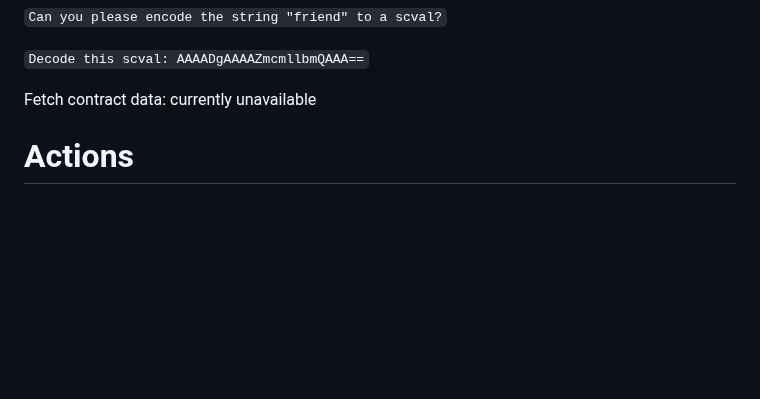
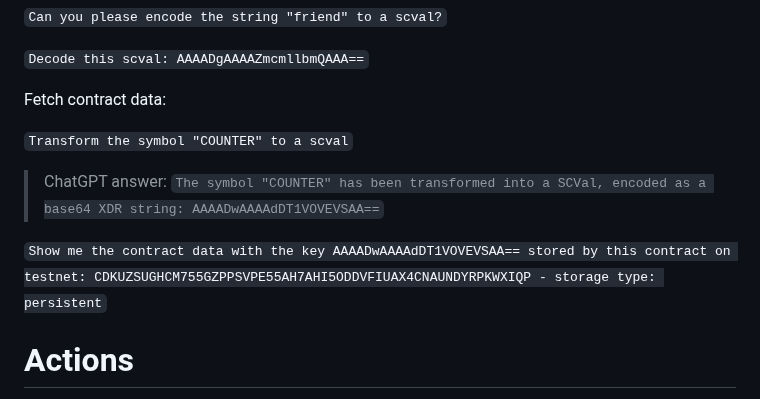
Before and after one commit to Soneso/Arcturus, a Markdown page: prompting-guide.md, the part around the change. GitHub-like rendering; blank space fills up the shorter version.

Commit message:
add contract data to prompting guide

```diff
--- a/prompting-guide.md
+++ b/prompting-guide.md
@@ -219,7 +219,11 @@ Encode and decode smart contract values (SCVal):
 `Decode this scval: AAAADgAAAAZmcmllbmQAAA==`
 
 Fetch contract data:
-currently unavailable
+
+`Transform the symbol "COUNTER" to a scval`
+> ChatGPT answer: `The symbol "COUNTER" has been transformed into a SCVal, encoded as a base64 XDR string: AAAADwAAAAdDT1VOVEVSAA==`
+
+`Show me the contract data with the key AAAADwAAAAdDT1VOVEVSAA== stored by this contract on testnet: CDKUZSUGHCM755GZPPSVPE55AH7AHI5ODDVFIUAX4CNAUNDYRPKWXIQP - storage type: persistent`
 
 # Actions
 
```
